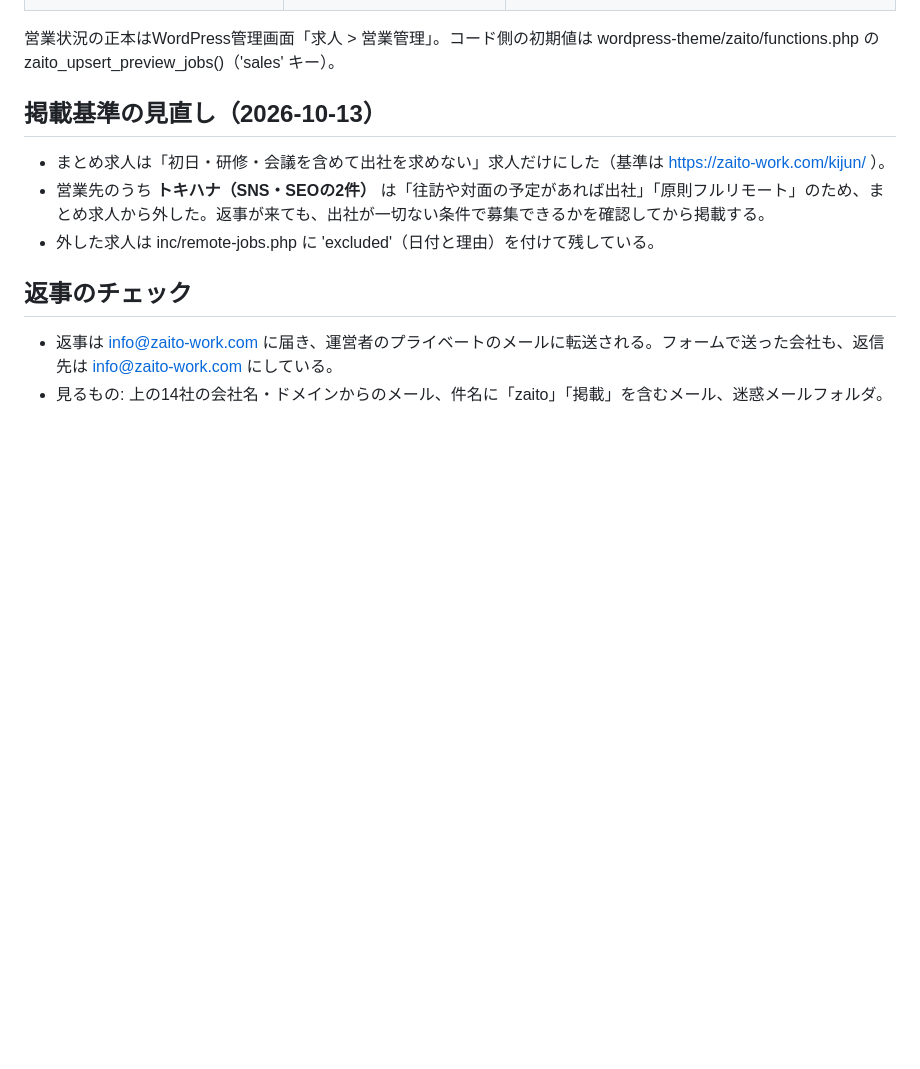
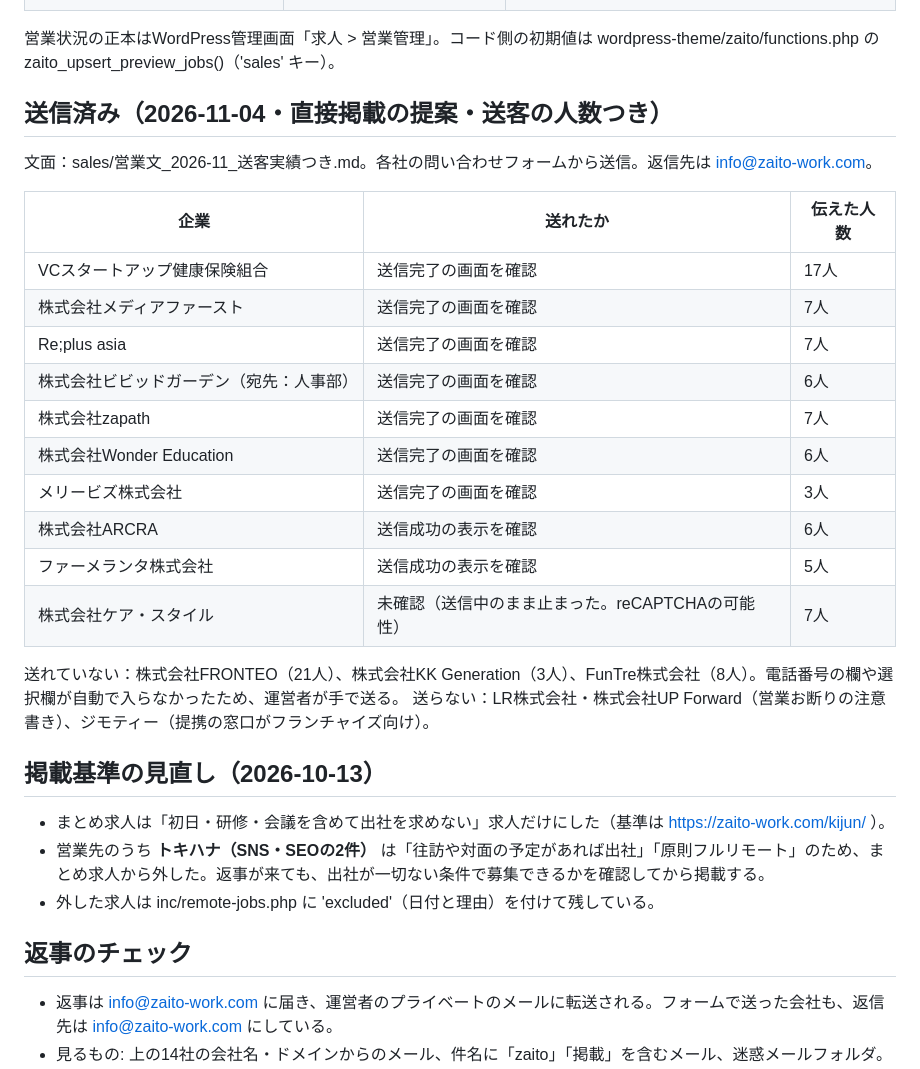
Before and after one commit to okonomidonn/test, a Markdown page: sales/営業状況_引き継ぎ.md, the part around the change. Drawn GitHub-style; blank space fills up the shorter version.

Commit message:
営業状況に、2026-11-04に直接掲載を提案した会社と送信の結果を追記
Co-Authored-By: Claude Opus 5.5 <noreply@anthropic.com>
Claude-Session: https://claude.ai/code/session_01Nc8VBXCZiKQdU3ws5s6smf

```diff
--- a/sales/営業状況_引き継ぎ.md
+++ b/sales/営業状況_引き継ぎ.md
@@ -20,6 +20,25 @@
 | 学校法人角川ドワンゴ学園 | メール saiyo-edu@nnn.ac.jp | https://zaito-work.com/job/nhigh-net-course-ta/ |
 
 営業状況の正本はWordPress管理画面「求人 > 営業管理」。コード側の初期値は wordpress-theme/zaito/functions.php の zaito_upsert_preview_jobs()（'sales' キー）。
+
+## 送信済み（2026-11-04・直接掲載の提案・送客の人数つき）
+文面：sales/営業文_2026-11_送客実績つき.md。各社の問い合わせフォームから送信。返信先は info@zaito-work.com。
+
+| 企業 | 送れたか | 伝えた人数 |
+|---|---|---|
+| VCスタートアップ健康保険組合 | 送信完了の画面を確認 | 17人 |
+| 株式会社メディアファースト | 送信完了の画面を確認 | 7人 |
+| Re;plus asia | 送信完了の画面を確認 | 7人 |
+| 株式会社ビビッドガーデン（宛先：人事部） | 送信完了の画面を確認 | 6人 |
+| 株式会社zapath | 送信完了の画面を確認 | 7人 |
+| 株式会社Wonder Education | 送信完了の画面を確認 | 6人 |
+| メリービズ株式会社 | 送信完了の画面を確認 | 3人 |
+| 株式会社ARCRA | 送信成功の表示を確認 | 6人 |
+| ファーメランタ株式会社 | 送信成功の表示を確認 | 5人 |
+| 株式会社ケア・スタイル | 未確認（送信中のまま止まった。reCAPTCHAの可能性） | 7人 |
+
+送れていない：株式会社FRONTEO（21人）、株式会社KK Generation（3人）、FunTre株式会社（8人）。電話番号の欄や選択欄が自動で入らなかったため、運営者が手で送る。
+送らない：LR株式会社・株式会社UP Forward（営業お断りの注意書き）、ジモティー（提携の窓口がフランチャイズ向け）。
 
 ## 掲載基準の見直し（2026-10-13）
 - まとめ求人は「初日・研修・会議を含めて出社を求めない」求人だけにした（基準は https://zaito-work.com/kijun/ ）。
```
